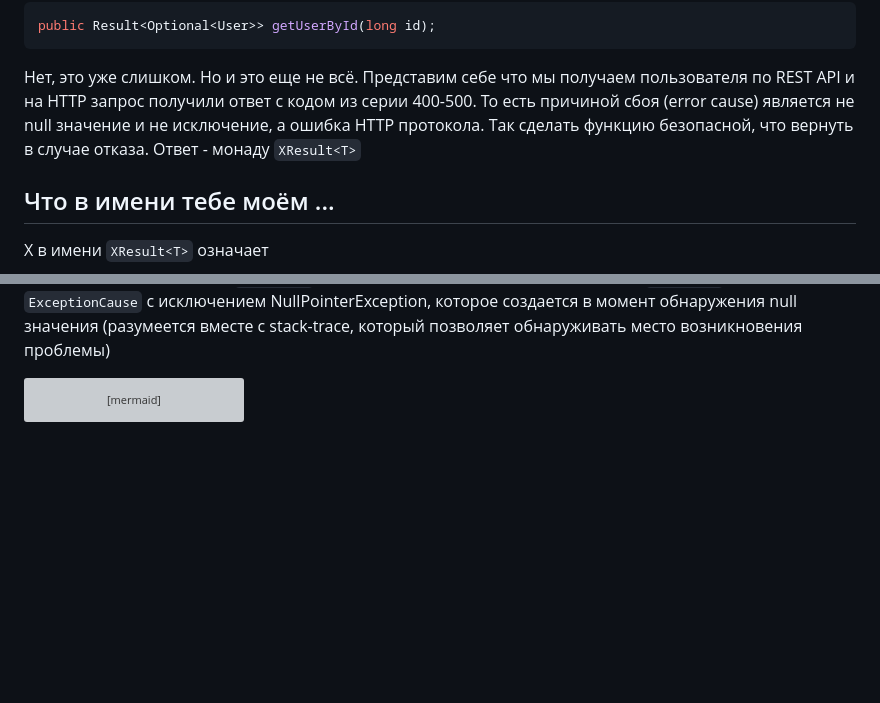
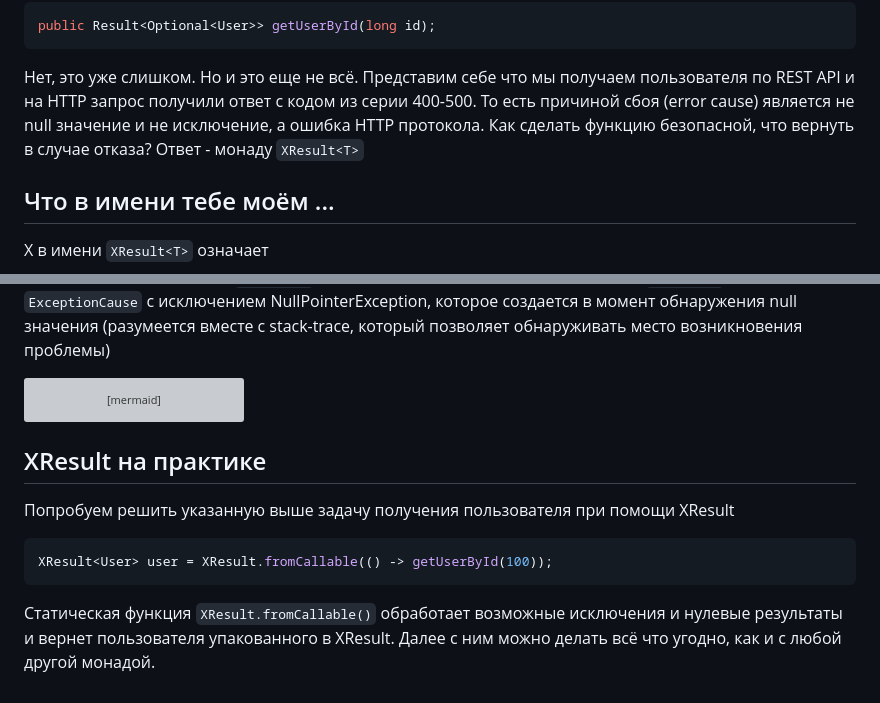
Before and after one commit to skopylov58/java-extended-result-monad, a Markdown page: README.md, 2 parts joined by grey strips. Rendered like a GitHub page; blank space fills up the shorter version; grey boxes are pictures that could not be loaded.

Commit message:
doc: README

````diff
--- a/README.md
+++ b/README.md
@@ -51,8 +51,8 @@ public Result<Optional<User>> getUserById(long id);
 
 Нет, это уже слишком. Но и это еще не всё. Представим себе что мы получаем пользователя по REST API
 и на HTTP запрос получили ответ с кодом из серии 400-500. То есть причиной сбоя (error cause) является
-не null значение и не исключение, а ошибка HTTP протокола. Так сделать функцию безопасной, что вернуть
-в случае отказа. Ответ - монаду `XResult<T>`
+не null значение и не исключение, а ошибка HTTP протокола. Как сделать функцию безопасной, что вернуть
+в случае отказа? Ответ - монаду `XResult<T>`
 
 ## Что в имени тебе моём ...
 
@@ -133,3 +133,15 @@ classDiagram
         String responseMessage
     }
 ```
+
+## XResult на практике
+
+Попробуем решить указанную выше задачу получения пользователя при помощи XResult
+
+```java
+XResult<User> user = XResult.fromCallable(() -> getUserById(100));
+```
+
+Статическая функция `XResult.fromCallable()` обработает возможные исключения и нулевые результаты
+и вернет пользователя упакованного в XResult. Далее с ним можно делать всё что угодно,
+как и с любой другой монадой.
````
